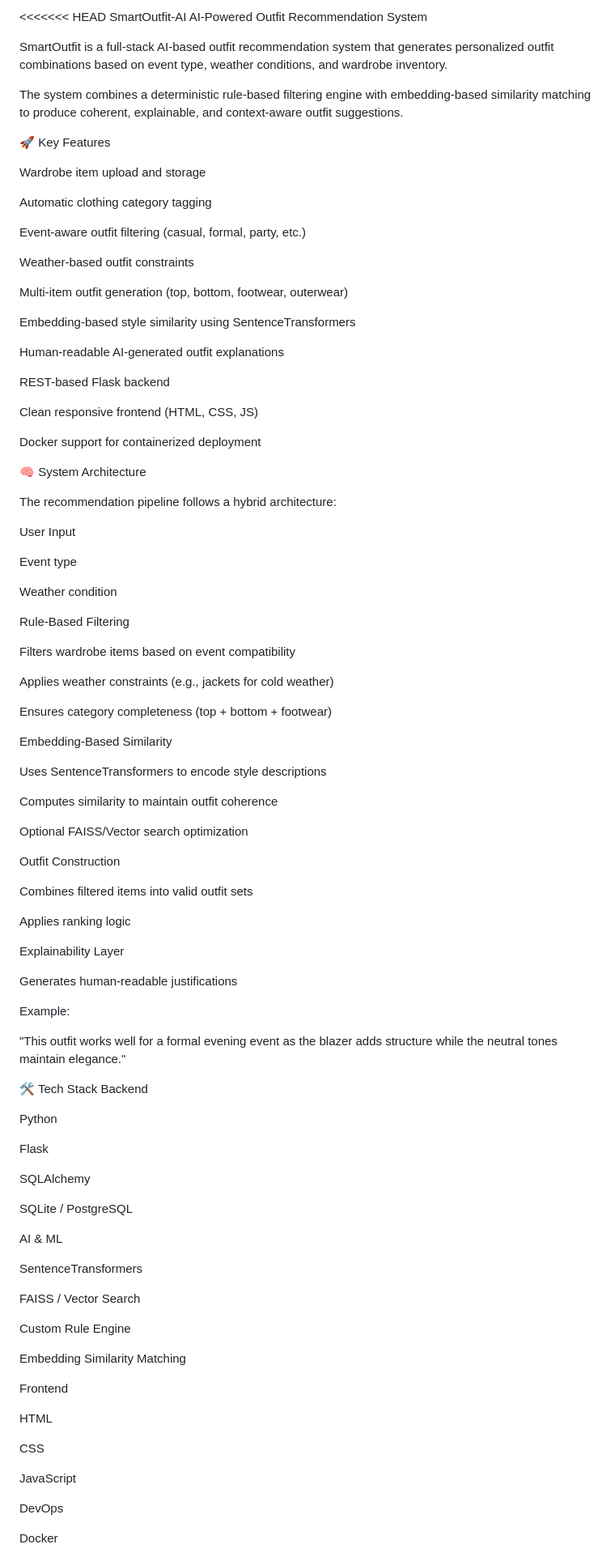
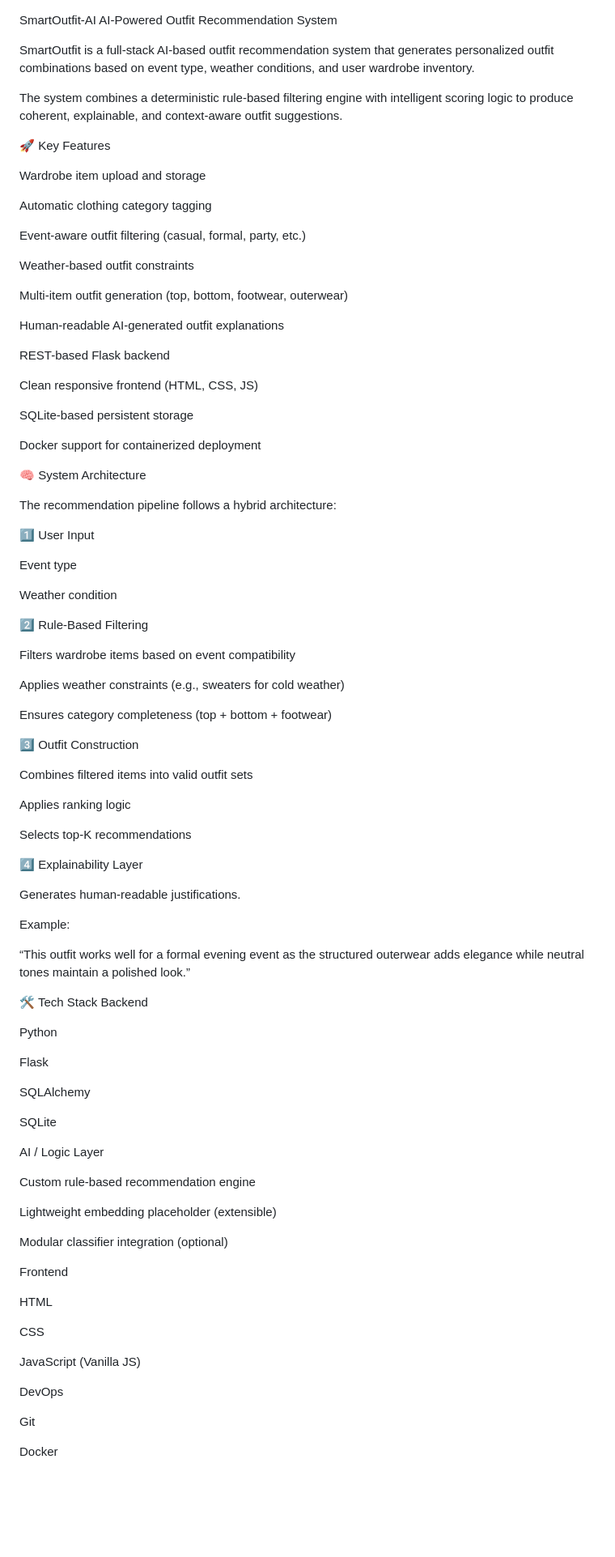
Before and after one commit to SANJU260904/SmartOutfit-AI, a Markdown page: README.md, the part around one of its changes. Shown at 81% size. Rendered like a GitHub page; blank space fills up the shorter version.

```diff
--- a/README.md
+++ b/README.md
@@ -1,10 +1,9 @@
-<<<<<<< HEAD
 SmartOutfit-AI
 AI-Powered Outfit Recommendation System
 
-SmartOutfit is a full-stack AI-based outfit recommendation system that generates personalized outfit combinations based on event type, weather conditions, and wardrobe inventory.
+SmartOutfit is a full-stack AI-based outfit recommendation system that generates personalized outfit combinations based on event type, weather conditions, and user wardrobe inventory.
 
-The system combines a deterministic rule-based filtering engine with embedding-based similarity matching to produce coherent, explainable, and context-aware outfit suggestions.
+The system combines a deterministic rule-based filtering engine with intelligent scoring logic to produce coherent, explainable, and context-aware outfit suggestions.
 
 🚀 Key Features
 
@@ -18,13 +17,13 @@ Weather-based outfit constraints
 
 Multi-item outfit generation (top, bottom, footwear, outerwear)
 
-Embedding-based style similarity using SentenceTransformers
-
 Human-readable AI-generated outfit explanations
 
 REST-based Flask backend
 
 Clean responsive frontend (HTML, CSS, JS)
+
+SQLite-based persistent storage
 
 Docker support for containerized deployment
 
@@ -32,41 +31,35 @@ Docker support for containerized deployment
 
 The recommendation pipeline follows a hybrid architecture:
 
-User Input
+1️⃣ User Input
 
 Event type
 
 Weather condition
 
-Rule-Based Filtering
+2️⃣ Rule-Based Filtering
 
 Filters wardrobe items based on event compatibility
 
-Applies weather constraints (e.g., jackets for cold weather)
+Applies weather constraints (e.g., sweaters for cold weather)
 
 Ensures category completeness (top + bottom + footwear)
 
-Embedding-Based Similarity
-
-Uses SentenceTransformers to encode style descriptions
-
-Computes similarity to maintain outfit coherence
-
-Optional FAISS/Vector search optimization
-
-Outfit Construction
+3️⃣ Outfit Construction
 
 Combines filtered items into valid outfit sets
 
 Applies ranking logic
 
-Explainability Layer
+Selects top-K recommendations
 
-Generates human-readable justifications
+4️⃣ Explainability Layer
+
+Generates human-readable justifications.
 
 Example:
 
-"This outfit works well for a formal evening event as the blazer adds structure while the neutral tones maintain elegance."
+“This outfit works well for a formal evening event as the structured outerwear adds elegance while neutral tones maintain a polished look.”
 
 🛠 Tech Stack
 Backend
@@ -77,17 +70,15 @@ Flask
 
 SQLAlchemy
 
-SQLite / PostgreSQL
+SQLite
 
-AI & ML
+AI / Logic Layer
 
-SentenceTransformers
+Custom rule-based recommendation engine
 
-FAISS / Vector Search
+Lightweight embedding placeholder (extensible)
 
-Custom Rule Engine
-
-Embedding Similarity Matching
+Modular classifier integration (optional)
 
 Frontend
 
@@ -95,8 +86,10 @@ HTML
 
 CSS
 
-JavaScript
+JavaScript (Vanilla JS)
 
 DevOps
 
+Git
+
 Docker
```
Also changed, not shown: other parts of README.md (+18 -243 lines).
